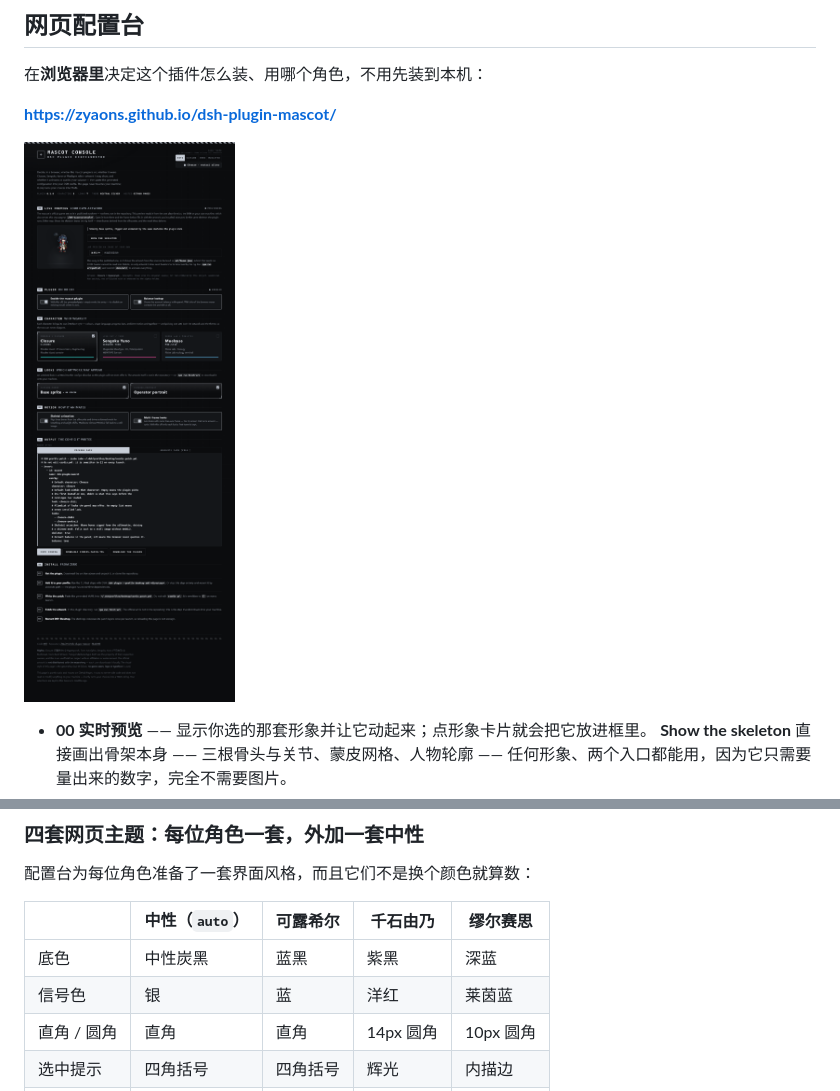
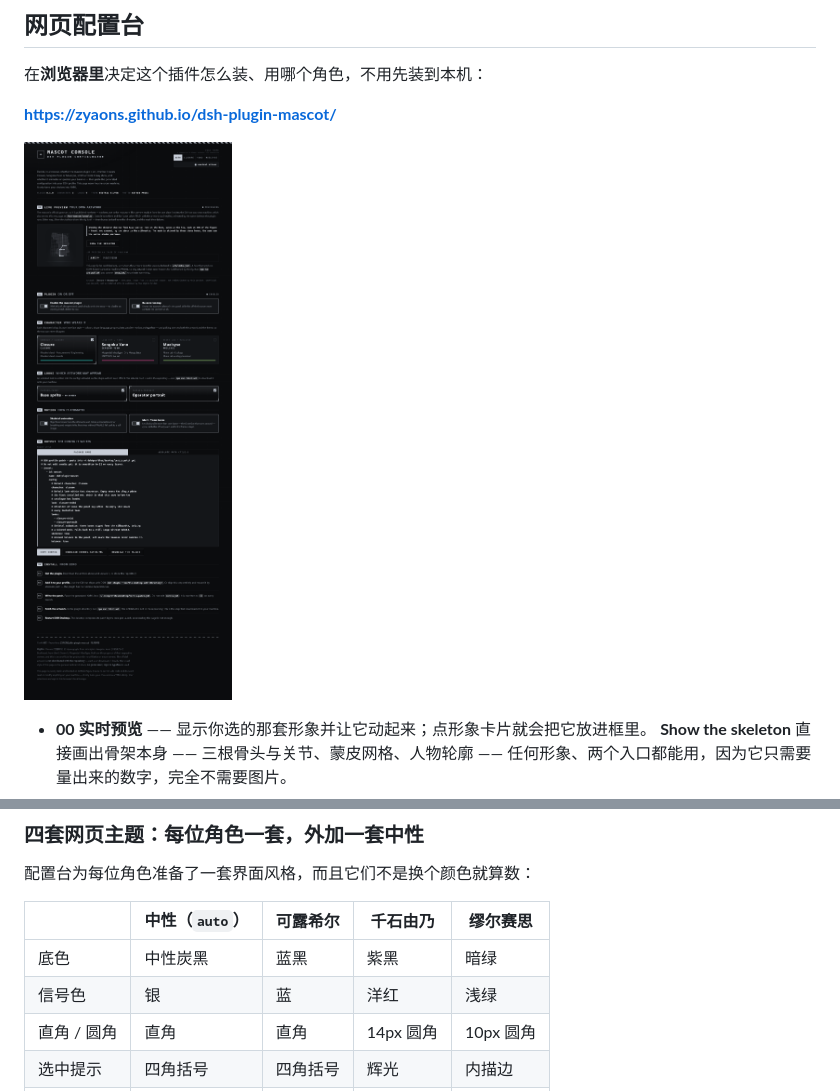
Before and after one commit to ZYAONS/dsh-plugin-mascot, a Markdown page: README.zh.md, 2 parts joined by grey strips. Rendered like a GitHub page; pictures changed too: docs/site/preview.png.

```diff
--- a/README.zh.md
+++ b/README.zh.md
@@ -144,8 +144,8 @@ Bushiroad 的[著作物利用指引](https://bang-dream.com/bdp-guideline/)允
 
 | | 中性（`auto`） | 可露希尔 | 千石由乃 | 缪尔赛思 |
 |---|---|---|---|---|
-| 底色 | 中性炭黑 | 蓝黑 | 紫黑 | 深蓝 |
-| 信号色 | 银 | 蓝 | 洋红 | 莱茵蓝 |
+| 底色 | 中性炭黑 | 蓝黑 | 紫黑 | 暗绿 |
+| 信号色 | 银 | 蓝 | 洋红 | 浅绿 |
 | 直角 / 圆角 | 直角 | 直角 | 14px 圆角 | 10px 圆角 |
 | 选中提示 | 四角括号 | 四角括号 | 辉光 | 内描边 |
 | 标签字体 | 等宽 | 等宽 | 圆体 | 无衬线 |
```
Also changed, not shown: README.md (+2 -2 lines), docs/site/preview-yuno.png, 8 other files.
